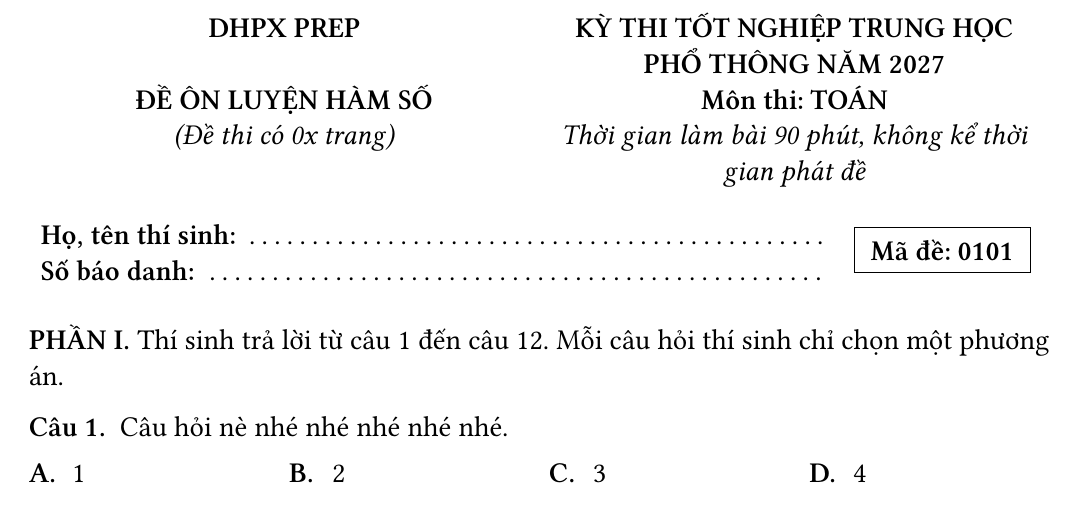
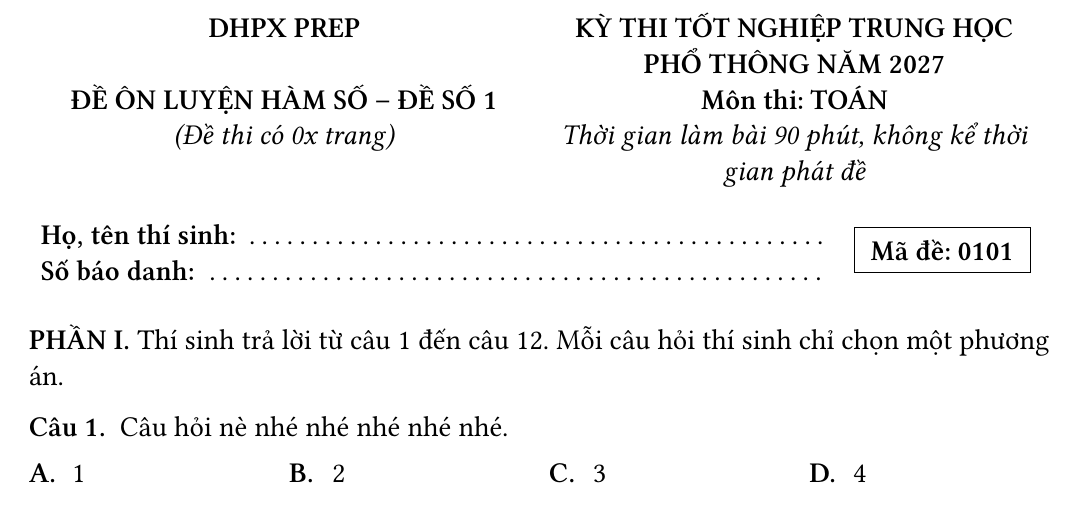
Before and after one commit to khoitrandang0312-art/Templates-LateX-so-n-th-o-To-n-, a LaTeX document (main.tex, which reads Preambles/Macros.tex): part of page 6 of 8, cut so that both start at the same text. Compiled offline with XeLaTeX; a missing font is replaced by an installed copy or a similar font.

Commit message:
Update tieudethi to include exam number

```diff
--- a/Preambles/Macros.tex
+++ b/Preambles/Macros.tex
@@ -180,7 +180,7 @@
 &
 \textbf{KỲ THI TỐT NGHIỆP TRUNG HỌC PHỔ THÔNG NĂM \namthi}
 \\
-\textbf{\tendedethi}
+\textbf{\tendedethi\ -- ĐỀ SỐ \sode}
 &
 \textbf{Môn thi: \monthi}
 \\
```
